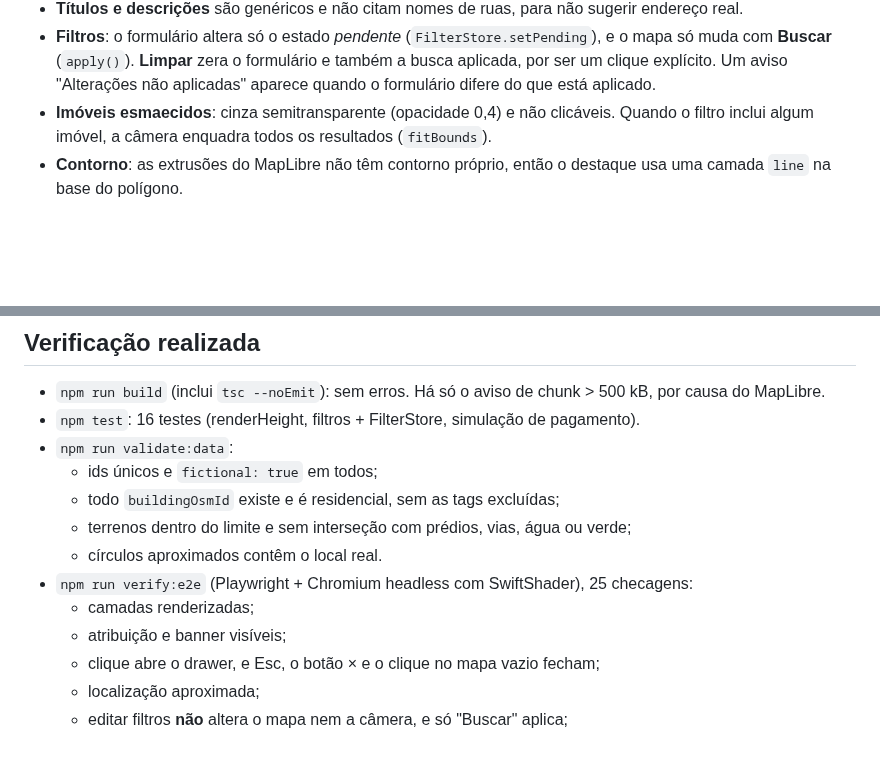
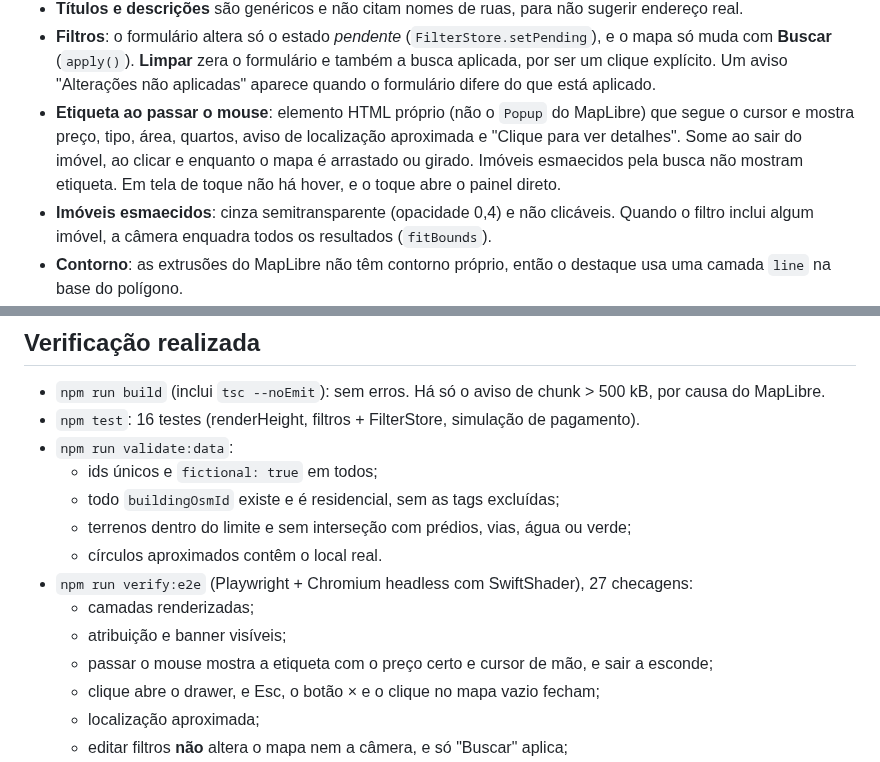
Before and after one commit to CaioLeonardoSch/real-state-3d-web-viewer, a Markdown page: README.md, 2 parts joined by grey strips. Rendered like a GitHub page; blank space fills up the shorter version.

```diff
--- a/README.md
+++ b/README.md
@@ -129,6 +129,10 @@ docs/screenshots/  capturas geradas pelo verify:e2e
 - **Filtros**: o formulário altera só o estado *pendente* (`FilterStore.setPending`), e o mapa só muda com **Buscar**
   (`apply()`). **Limpar** zera o formulário e também a busca aplicada, por ser um clique explícito. Um aviso
   "Alterações não aplicadas" aparece quando o formulário difere do que está aplicado.
+- **Etiqueta ao passar o mouse**: elemento HTML próprio (não o `Popup` do MapLibre) que segue o cursor e mostra
+  preço, tipo, área, quartos, aviso de localização aproximada e "Clique para ver detalhes". Some ao sair do imóvel,
+  ao clicar e enquanto o mapa é arrastado ou girado. Imóveis esmaecidos pela busca não mostram etiqueta. Em tela de
+  toque não há hover, e o toque abre o painel direto.
 - **Imóveis esmaecidos**: cinza semitransparente (opacidade 0,4) e não clicáveis. Quando o filtro inclui algum imóvel,
   a câmera enquadra todos os resultados (`fitBounds`).
 - **Contorno**: as extrusões do MapLibre não têm contorno próprio, então o destaque usa uma camada `line` na base
@@ -216,9 +220,10 @@ Imóveis fictícios (`listings.json`): 15 no total.
   - todo `buildingOsmId` existe e é residencial, sem as tags excluídas;
   - terrenos dentro do limite e sem interseção com prédios, vias, água ou verde;
   - círculos aproximados contêm o local real.
-- `npm run verify:e2e` (Playwright + Chromium headless com SwiftShader), 25 checagens:
+- `npm run verify:e2e` (Playwright + Chromium headless com SwiftShader), 27 checagens:
   - camadas renderizadas;
   - atribuição e banner visíveis;
+  - passar o mouse mostra a etiqueta com o preço certo e cursor de mão, e sair a esconde;
   - clique abre o drawer, e Esc, o botão × e o clique no mapa vazio fecham;
   - localização aproximada;
   - editar filtros **não** altera o mapa nem a câmera, e só "Buscar" aplica;
```
Also changed, not shown: docs/screenshots/desktop-hover-tooltip.png (added), 6 other files.
